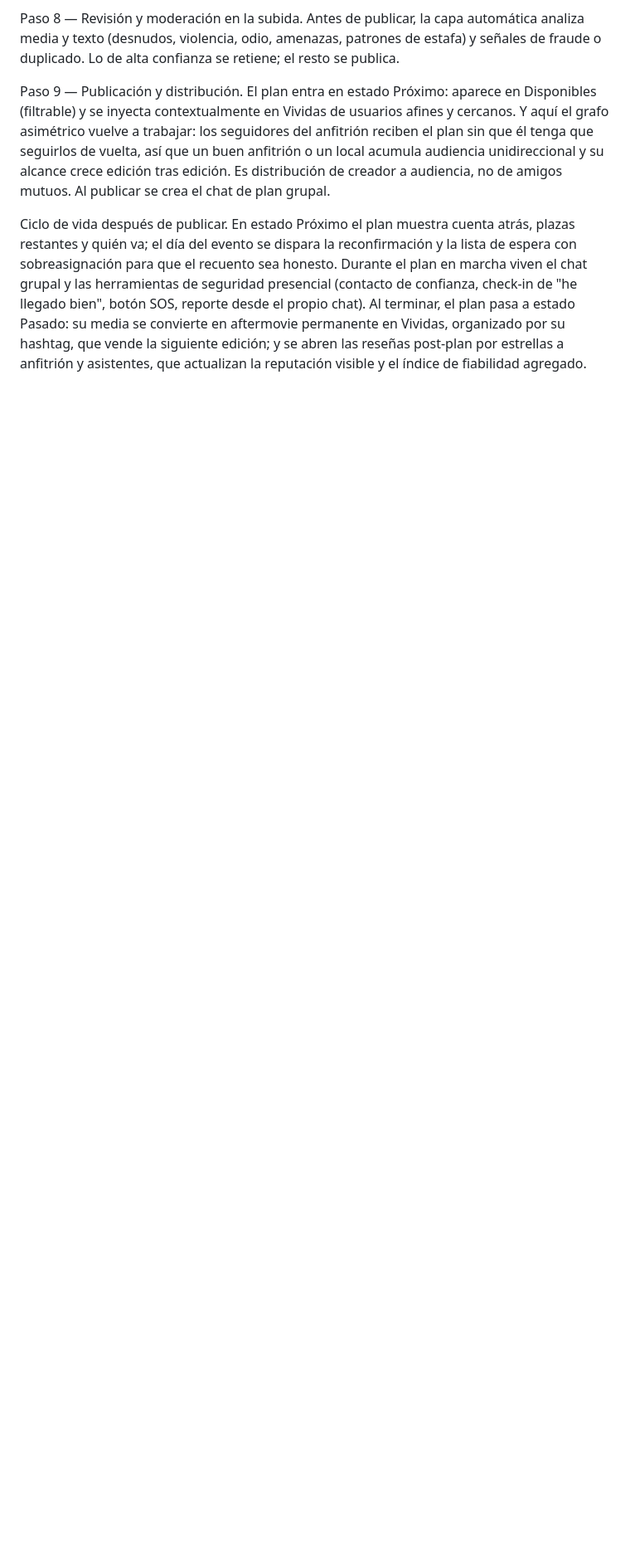
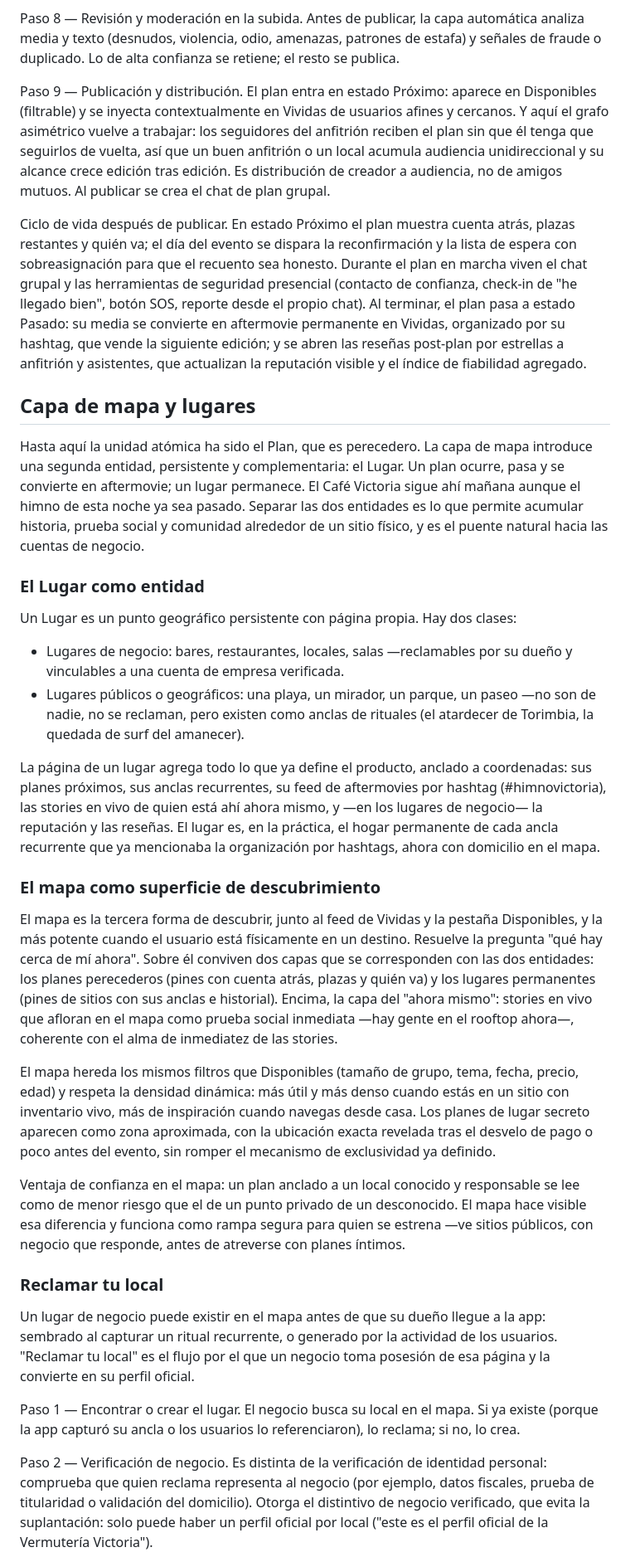
Before and after one commit to DiegoArcecarne/RED-SOCIAL, a Markdown page: PRODUCTO.md, the part around one of its changes. Shown at 83% size. Drawn GitHub-style; blank space fills up the shorter version.

Commit message:
Añade capa de mapa y lugares con flujo de reclamar tu local
Co-Authored-By: Claude Opus 4.8 <noreply@anthropic.com>
Claude-Session: https://claude.ai/code/session_01JH4JRBxsqNGAvQFFcpLyZU

```diff
--- a/PRODUCTO.md
+++ b/PRODUCTO.md
@@ -267,3 +267,32 @@ Paso 9 — Publicación y distribución. El plan entra en estado Próximo: apare
 
 Ciclo de vida después de publicar. En estado Próximo el plan muestra cuenta atrás, plazas restantes y quién va; el día del evento se dispara la reconfirmación y la lista de espera con sobreasignación para que el recuento sea honesto. Durante el plan en marcha viven el chat grupal y las herramientas de seguridad presencial (contacto de confianza, check-in de "he llegado bien", botón SOS, reporte desde el propio chat). Al terminar, el plan pasa a estado Pasado: su media se convierte en aftermovie permanente en Vividas, organizado por su hashtag, que vende la siguiente edición; y se abren las reseñas post-plan por estrellas a anfitrión y asistentes, que actualizan la reputación visible y el índice de fiabilidad agregado.
 
+## Capa de mapa y lugares
+
+Hasta aquí la unidad atómica ha sido el Plan, que es perecedero. La capa de mapa introduce una segunda entidad, persistente y complementaria: el Lugar. Un plan ocurre, pasa y se convierte en aftermovie; un lugar permanece. El Café Victoria sigue ahí mañana aunque el himno de esta noche ya sea pasado. Separar las dos entidades es lo que permite acumular historia, prueba social y comunidad alrededor de un sitio físico, y es el puente natural hacia las cuentas de negocio.
+
+### El Lugar como entidad
+
+Un Lugar es un punto geográfico persistente con página propia. Hay dos clases:
+
+- Lugares de negocio: bares, restaurantes, locales, salas —reclamables por su dueño y vinculables a una cuenta de empresa verificada.
+- Lugares públicos o geográficos: una playa, un mirador, un parque, un paseo —no son de nadie, no se reclaman, pero existen como anclas de rituales (el atardecer de Torimbia, la quedada de surf del amanecer).
+
+La página de un lugar agrega todo lo que ya define el producto, anclado a coordenadas: sus planes próximos, sus anclas recurrentes, su feed de aftermovies por hashtag (#himnovictoria), las stories en vivo de quien está ahí ahora mismo, y —en los lugares de negocio— la reputación y las reseñas. El lugar es, en la práctica, el hogar permanente de cada ancla recurrente que ya mencionaba la organización por hashtags, ahora con domicilio en el mapa.
+
+### El mapa como superficie de descubrimiento
+
+El mapa es la tercera forma de descubrir, junto al feed de Vividas y la pestaña Disponibles, y la más potente cuando el usuario está físicamente en un destino. Resuelve la pregunta "qué hay cerca de mí ahora". Sobre él conviven dos capas que se corresponden con las dos entidades: los planes perecederos (pines con cuenta atrás, plazas y quién va) y los lugares permanentes (pines de sitios con sus anclas e historial). Encima, la capa del "ahora mismo": stories en vivo que afloran en el mapa como prueba social inmediata —hay gente en el rooftop ahora—, coherente con el alma de inmediatez de las stories.
+
+El mapa hereda los mismos filtros que Disponibles (tamaño de grupo, tema, fecha, precio, edad) y respeta la densidad dinámica: más útil y más denso cuando estás en un sitio con inventario vivo, más de inspiración cuando navegas desde casa. Los planes de lugar secreto aparecen como zona aproximada, con la ubicación exacta revelada tras el desvelo de pago o poco antes del evento, sin romper el mecanismo de exclusividad ya definido.
+
+Ventaja de confianza en el mapa: un plan anclado a un local conocido y responsable se lee como de menor riesgo que el de un punto privado de un desconocido. El mapa hace visible esa diferencia y funciona como rampa segura para quien se estrena —ve sitios públicos, con negocio que responde, antes de atreverse con planes íntimos.
+
+### Reclamar tu local
+
+Un lugar de negocio puede existir en el mapa antes de que su dueño llegue a la app: sembrado al capturar un ritual recurrente, o generado por la actividad de los usuarios. "Reclamar tu local" es el flujo por el que un negocio toma posesión de esa página y la convierte en su perfil oficial.
+
+Paso 1 — Encontrar o crear el lugar. El negocio busca su local en el mapa. Si ya existe (porque la app capturó su ancla o los usuarios lo referenciaron), lo reclama; si no, lo crea.
+
+Paso 2 — Verificación de negocio. Es distinta de la verificación de identidad personal: comprueba que quien reclama representa al negocio (por ejemplo, datos fiscales, prueba de titularidad o validación del domicilio). Otorga el distintivo de negocio verificado, que evita la suplantación: solo puede haber un perfil oficial por local ("este es el perfil oficial de la Vermutería Victoria").
+
```
Also changed, not shown: other parts of PRODUCTO.md (+10 -0 lines).
